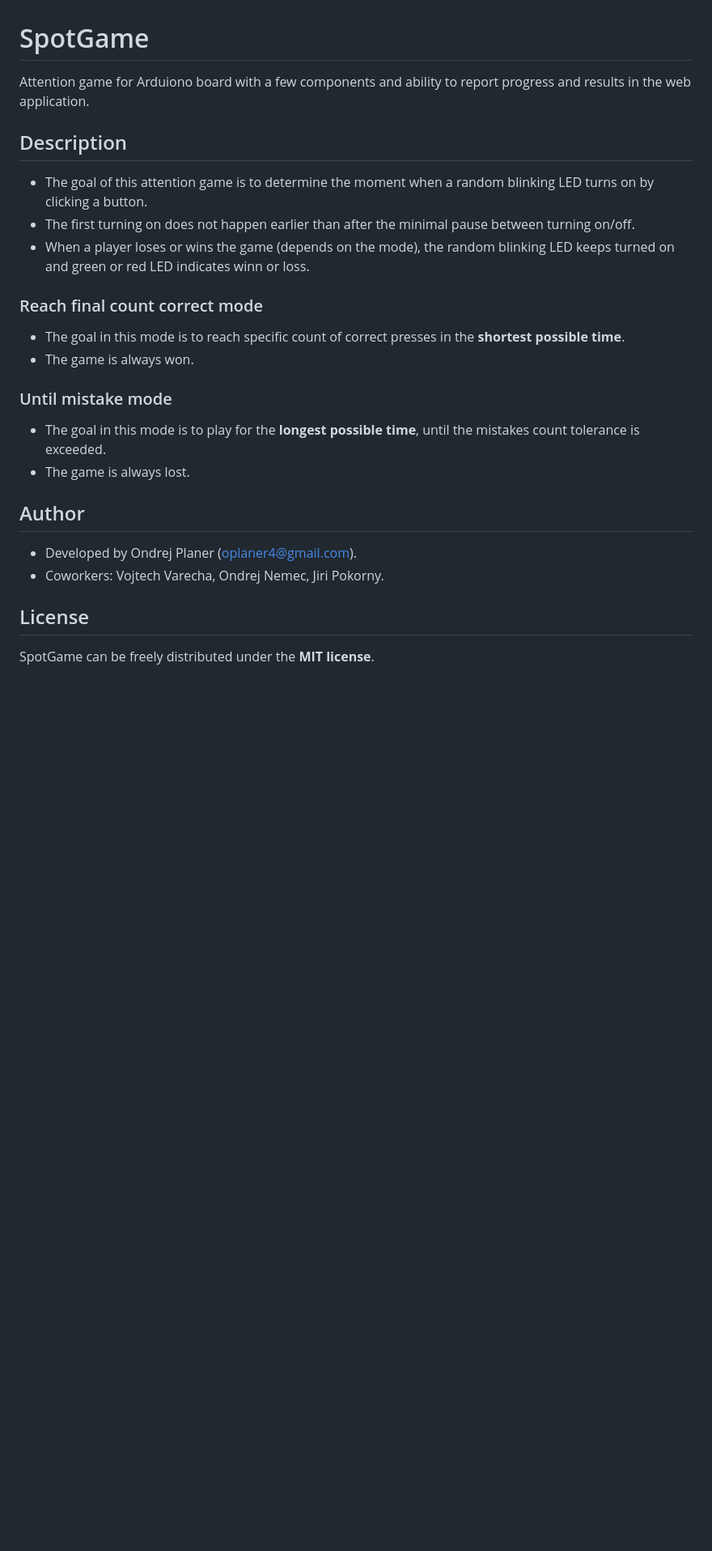
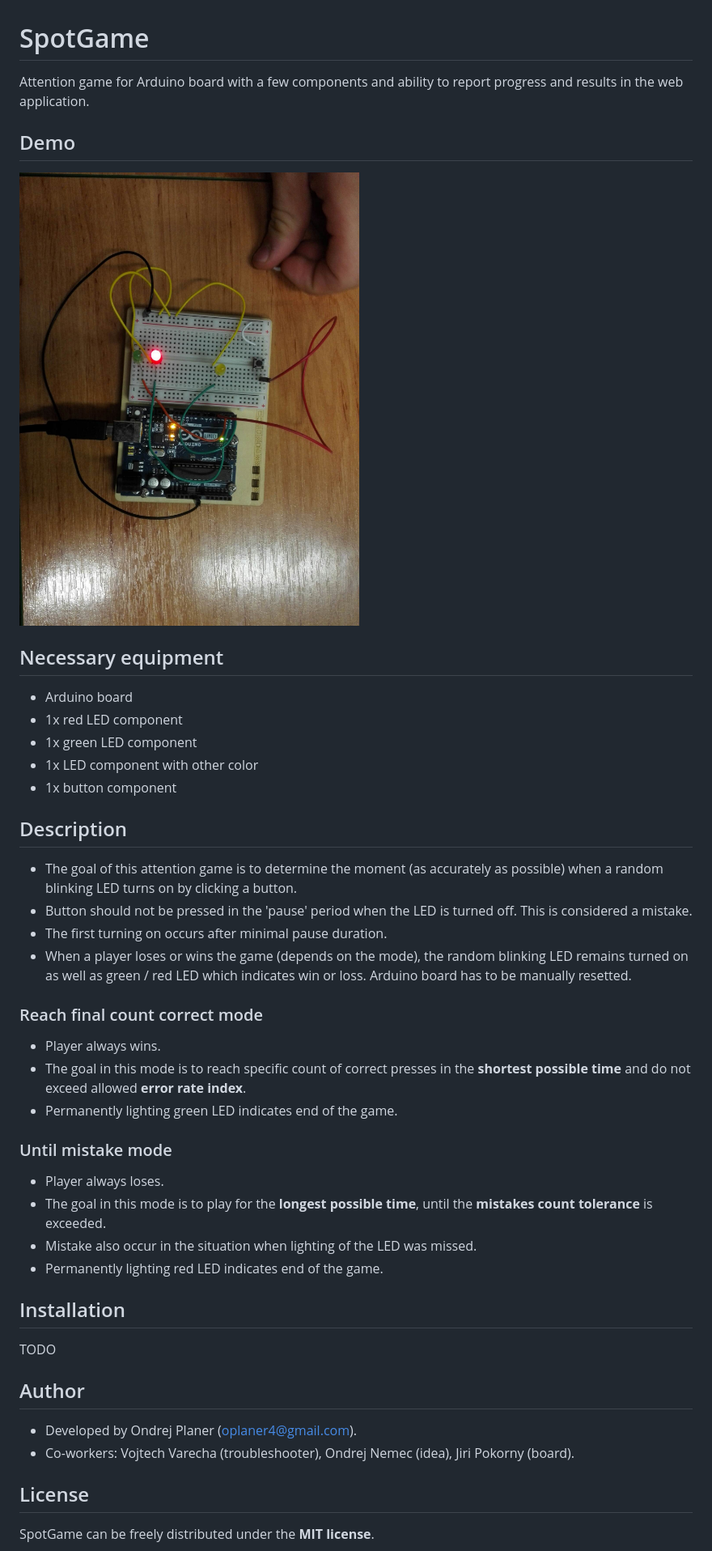
Before and after one commit to oplaner4/spotGame, a Markdown page: README.md, the part around the change. Shown: that part at 81% size. GitHub-like rendering; pictures changed too: arduino/preparedBoard.jpg (added); blank space fills up the shorter version.

Commit message:
Demo, Readme, License and other

```diff
--- a/README.md
+++ b/README.md
@@ -1,27 +1,47 @@
 # SpotGame
 
-Attention game for Arduiono board with a few components and ability to report progress and results in the web application.
+Attention game for Arduino board with a few components and ability to report progress and results in the web application.
+
+## Demo
+
+![alt text](https://raw.githubusercontent.com/oplaner4/spotGame/master/arduino/preparedBoard.jpg)
+
+## Necessary equipment
+* Arduino board
+* 1x red LED component
+* 1x green LED component
+* 1x LED component with other color
+* 1x button component
 
 ## Description
 
-* The goal of this attention game is to determine the moment when a random blinking LED turns on by clicking a button.
-* The first turning on does not happen earlier than after the minimal pause between turning on/off.
-* When a player loses or wins the game (depends on the mode), the random blinking LED keeps turned on and green or red LED indicates winn or loss.
+* The goal of this attention game is to determine the moment (as accurately as possible) when a random blinking LED turns on by clicking a button.
+* Button should not be pressed in the 'pause' period when the LED is turned off. This is considered a mistake.
+* The first turning on occurs after minimal pause duration.
+* When a player loses or wins the game (depends on the mode), the random blinking LED remains turned on as well as green / red LED which indicates win or loss. Arduino board has to be manually resetted.
 
 ### Reach final count correct mode
 
-* The goal in this mode is to reach specific count of correct presses in the **shortest possible time**.
-* The game is always won.
+* Player always wins.
+* The goal in this mode is to reach specific count of correct presses in the **shortest possible time** and do not exceed allowed **error rate index**.
+* Permanently lighting green LED indicates end of the game.
+
 
 ### Until mistake mode
+* Player always loses.
+* The goal in this mode is to play for the **longest possible time**, until the **mistakes count tolerance** is exceeded.
+* Mistake also occur in the situation when lighting of the LED was missed.
+* Permanently lighting red LED indicates end of the game.
 
-* The goal in this mode is to play for the **longest possible time**, until the mistakes count tolerance is exceeded.
-* The game is always lost.
+
+## Installation
+
+TODO
 
 ## Author
 
 * Developed by Ondrej Planer ([oplaner4@gmail.com](mailto:oplaner4@gmail.com)).
-* Coworkers: Vojtech Varecha, Ondrej Nemec, Jiri Pokorny.
+* Co-workers: Vojtech Varecha (troubleshooter), Ondrej Nemec (idea), Jiri Pokorny (board).
 
 
 ## License
```
Also changed, not shown: CODE_OF_CONDUCT.md (added, +76 -0 lines), CONTRIBUTING.md (added, +9 -0 lines), 16 other files.
